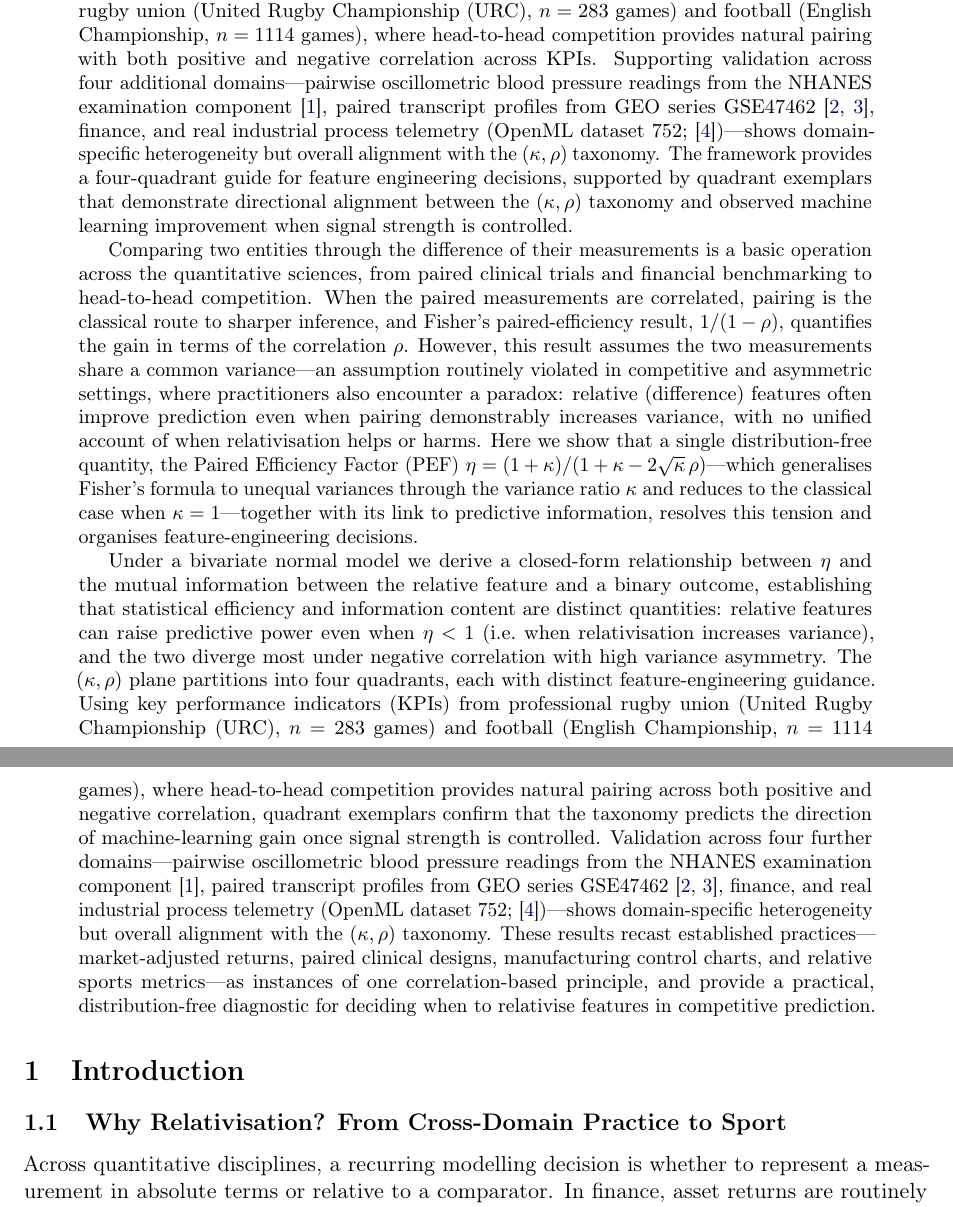
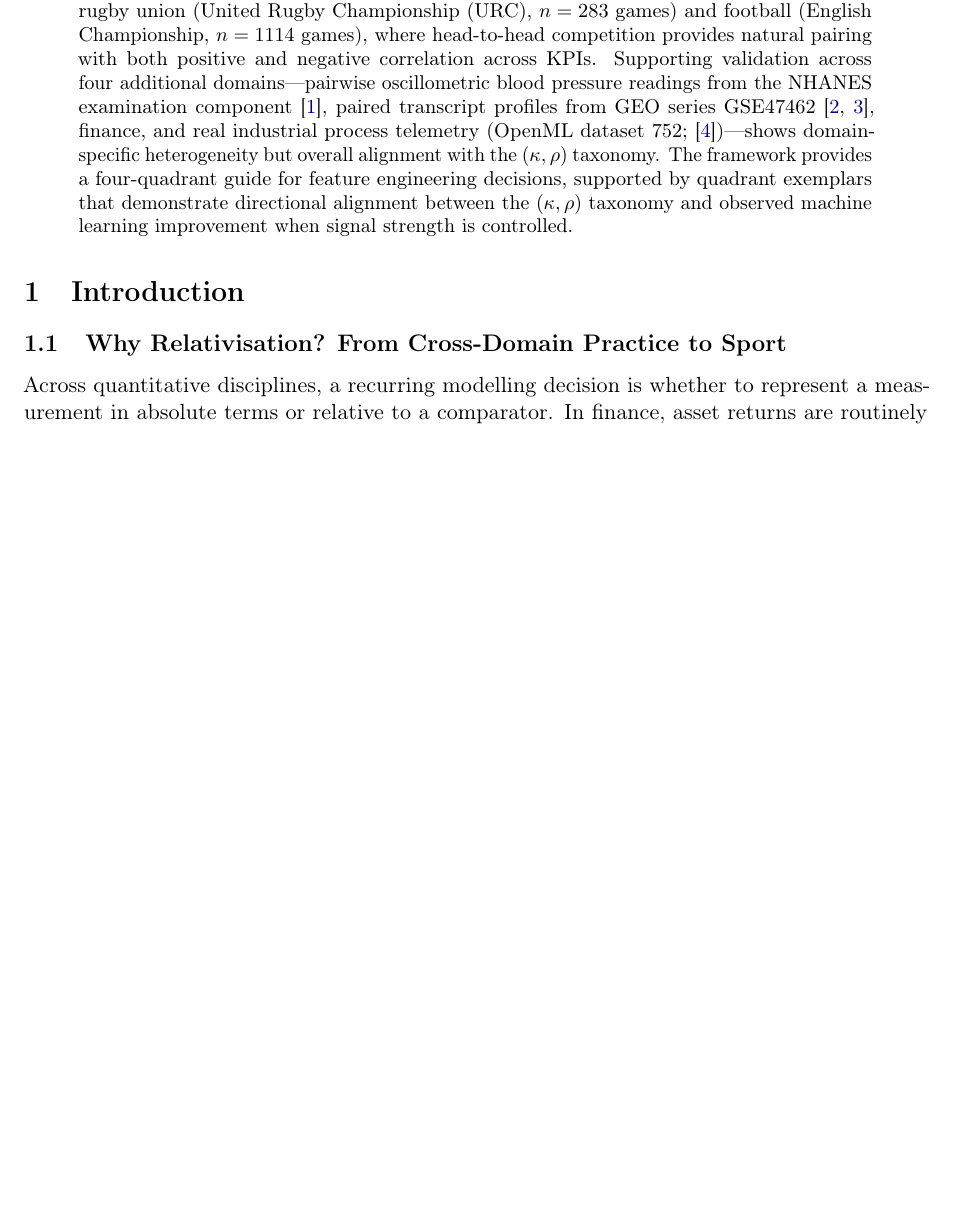
Before and after one commit to AroundInteger/pef-empirical, a LaTeX paper (main.tex, which reads sections/abstract.tex): two parts of pages 1 and 2 of 37 before the commit and part of page 1 of 37 after it, the two joined at a grey line, cut so that both start at the same text, the shorter picture padded with empty space. Compiled offline with pdfLaTeX.

Commit message:
Updates from Overleaf

```diff
--- a/sections/abstract.tex
+++ b/sections/abstract.tex
@@ -7,8 +7,5 @@ The primary empirical analysis uses key performance indicators (KPIs) from profe
 
 
 
-Comparing two entities through the difference of their measurements is a basic operation across the quantitative sciences, from paired clinical trials and financial benchmarking to head-to-head competition. When the paired measurements are correlated, pairing is the classical route to sharper inference, and Fisher's paired-efficiency result, $1/(1-\rho)$, quantifies the gain in terms of the correlation $\rho$. However, this result assumes the two measurements share a common variance---an assumption routinely violated in competitive and asymmetric settings, where practitioners also encounter a paradox: relative (difference) features often improve prediction even when pairing demonstrably increases variance, with no unified account of when relativisation helps or harms. Here we show that a single distribution-free quantity, the Paired Efficiency Factor (PEF) $\eta = (1+\kappa)/(1+\kappa-2\sqrt{\kappa}\,\rho)$---which generalises Fisher's formula to unequal variances through the variance ratio $\kappa$ and reduces to the classical case when $\kappa=1$---together with its link to predictive information, resolves this tension and organises feature-engineering decisions.
-
-Under a bivariate normal model we derive a closed-form relationship between $\eta$ and the mutual information between the relative feature and a binary outcome, establishing that statistical efficiency and information content are distinct quantities: relative features can raise predictive power even when $\eta<1$ (i.e.\ when relativisation increases variance), and the two diverge most under negative correlation with high variance asymmetry. The $(\kappa,\rho)$ plane partitions into four quadrants, each with distinct feature-engineering guidance. Using key performance indicators (KPIs) from professional rugby union (United Rugby Championship ({URC}), $n=\PEFrugbyNgames$ games) and football (English Championship, $n=\PEFfootNgames$ games), where head-to-head competition provides natural pairing across both positive and negative correlation, quadrant exemplars confirm that the taxonomy predicts the direction of machine-learning gain once signal strength is controlled. Validation across four further domains---pairwise oscillometric blood pressure readings from the {NHANES} examination component \parencite{nhanes2017pbxo}, paired transcript profiles from {GEO} series {GSE47462} \parencite{geoGSE47462,brunner2014earlybreast}, finance, and real industrial process telemetry ({OpenML} dataset 752; \parencite{openml752bosch})---shows domain-specific heterogeneity but overall alignment with the $(\kappa,\rho)$ taxonomy. These results recast established practices---market-adjusted returns, paired clinical designs, manufacturing control charts, and relative sports metrics---as instances of one correlation-based principle, and provide a practical, distribution-free diagnostic for deciding when to relativise features in competitive prediction.
 
 \end{abstract}
```
